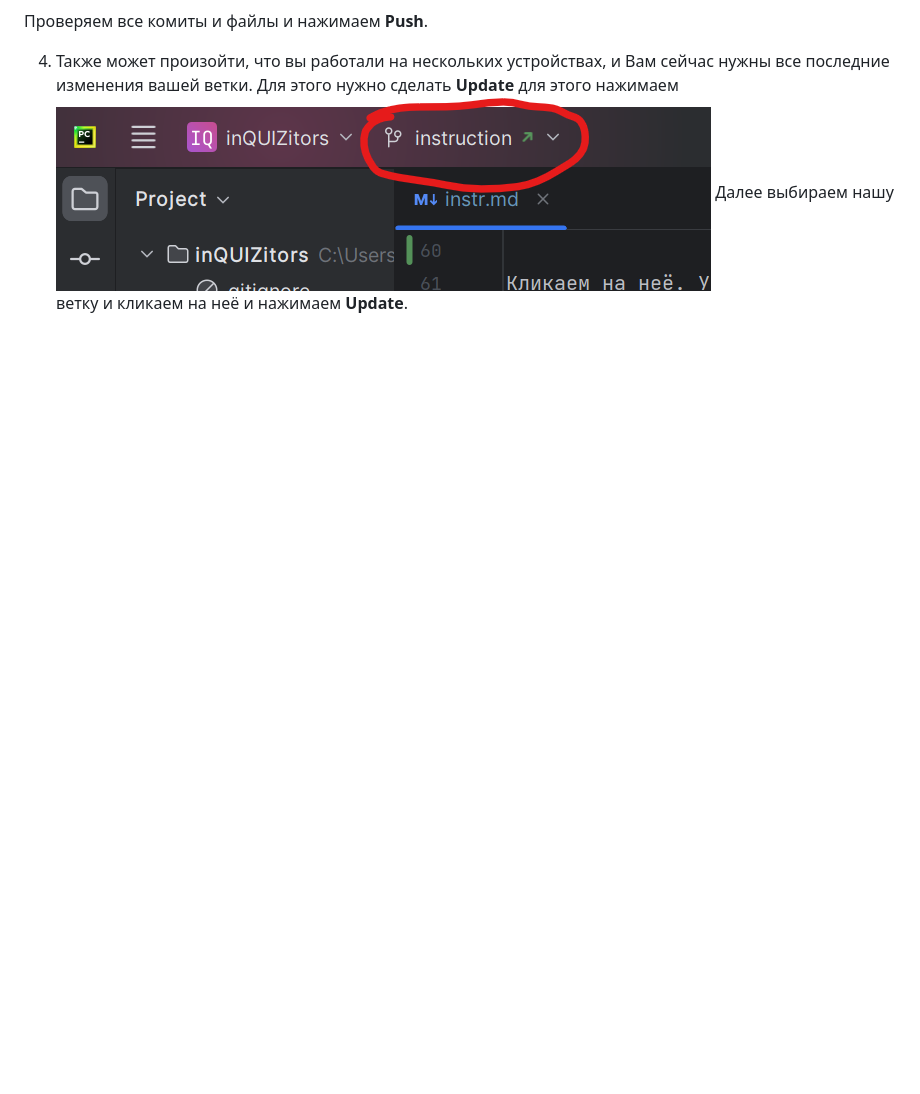
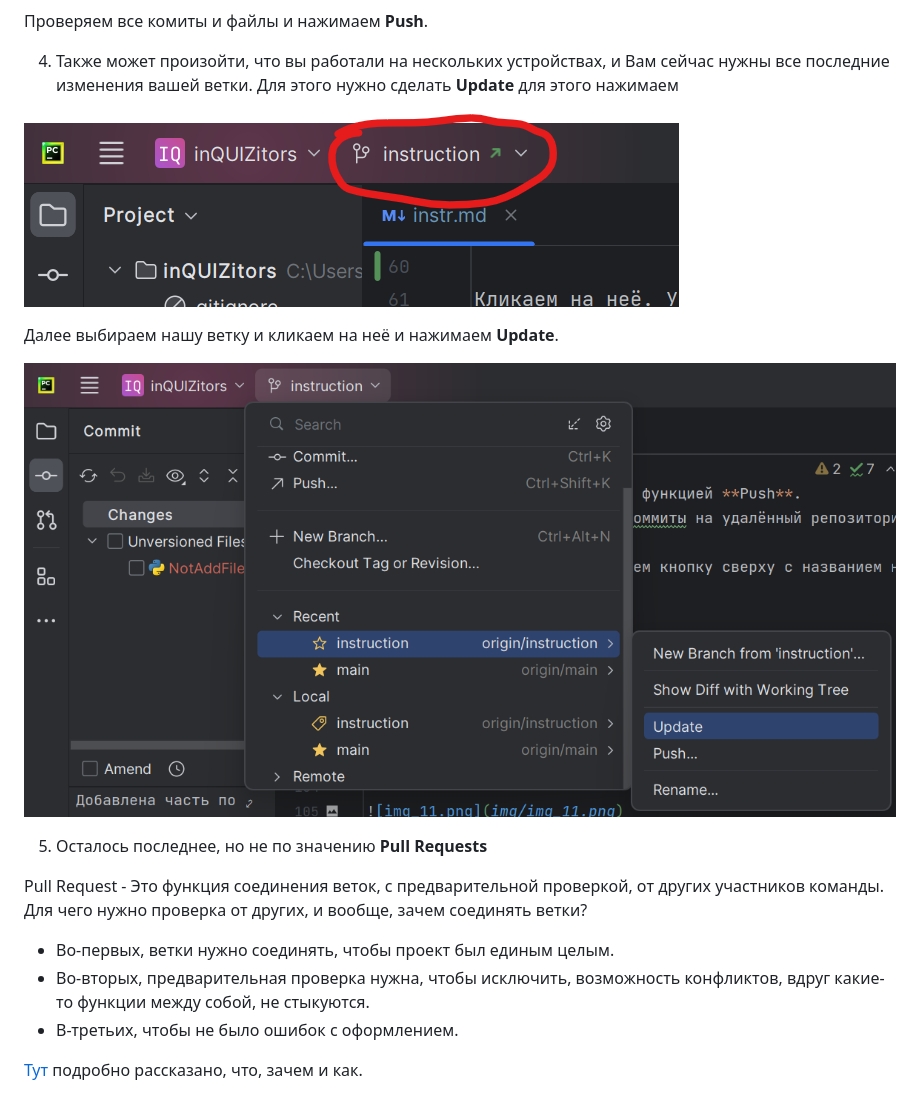
Before and after one commit to UliaKaneva/inQUIZitors1, a Markdown page: instr.md, the part around the change printed below. GitHub-like rendering; pictures changed too: img/img_14.png (added); blank space fills up the shorter version.

```diff
--- a/instr.md
+++ b/instr.md
@@ -108,5 +108,21 @@ https://github.com/UliaKaneva/inQUIZitors
 
 4. Также может произойти, что вы работали на нескольких устройствах, и Вам сейчас нужны все последние изменения вашей ветки. Для этого
 нужно сделать **Update** для этого нажимаем
+
 ![img_9.png](img/img_9.png)
+
 Далее выбираем нашу ветку и кликаем на неё и нажимаем **Update**.
+
+![img.png](img/img_14.png)
+
+5. Осталось последнее, но не по значению **Pull Requests**
+
+Pull Request - Это функция соединения веток, с предварительной проверкой, от других участников команды.
+Для чего нужно проверка от других, и вообще, зачем соединять ветки?
+* Во-первых, ветки нужно соединять, чтобы проект был единым целым.
+* Во-вторых, предварительная проверка нужна, чтобы исключить, возможность конфликтов, вдруг какие-то функции между собой,
+не стыкуются.
+* В-третьих, чтобы не было ошибок с оформлением.
+
+[Тут](https://youtu.be/G_HKJJLozUc) подробно рассказано, что, зачем и как.
+
```
Also changed, not shown: other parts of instr.md (+16 -0 lines), img/img_15.png (added), img/img_16.png (added), img/img_17.png (added).
